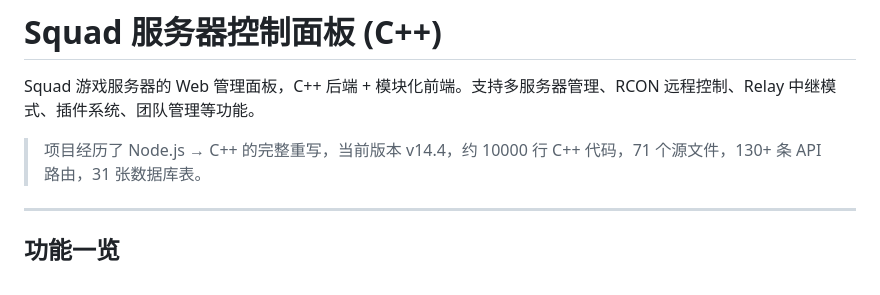
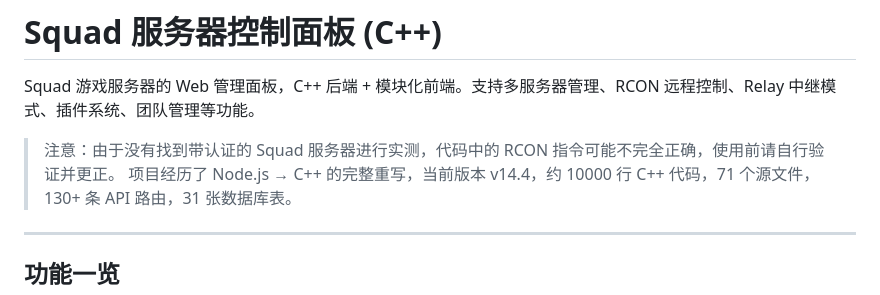
Before and after one commit to summjer/mbsquad, a Markdown page: README.md, the part around the change. GitHub-like rendering.

Commit message:
Add RCON testing disclaimer to README

```diff
--- a/README.md
+++ b/README.md
@@ -2,6 +2,8 @@
 
 Squad 游戏服务器的 Web 管理面板，C++ 后端 + 模块化前端。支持多服务器管理、RCON 远程控制、Relay 中继模式、插件系统、团队管理等功能。
 
+
+> 注意：由于没有找到带认证的 Squad 服务器进行实测，代码中的 RCON 指令可能不完全正确，使用前请自行验证并更正。
 > 项目经历了 Node.js → C++ 的完整重写，当前版本 v14.4，约 10000 行 C++ 代码，71 个源文件，130+ 条 API 路由，31 张数据库表。
 
 ---
```
